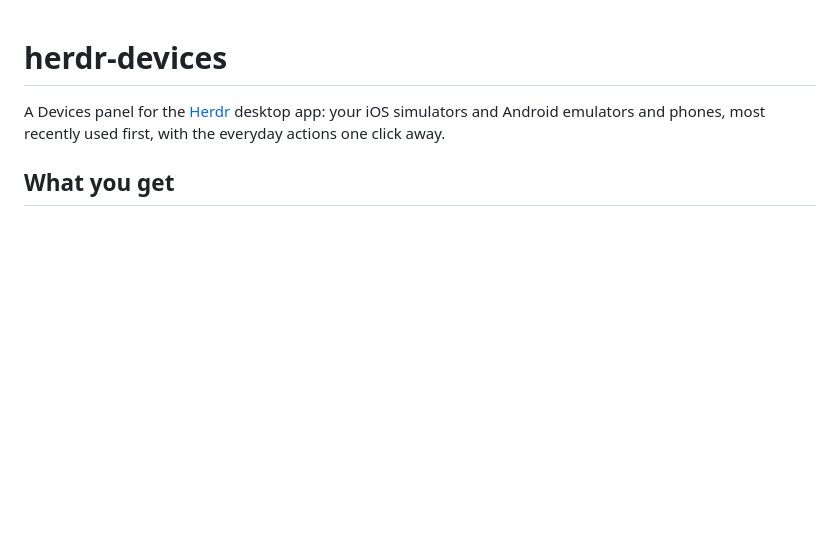
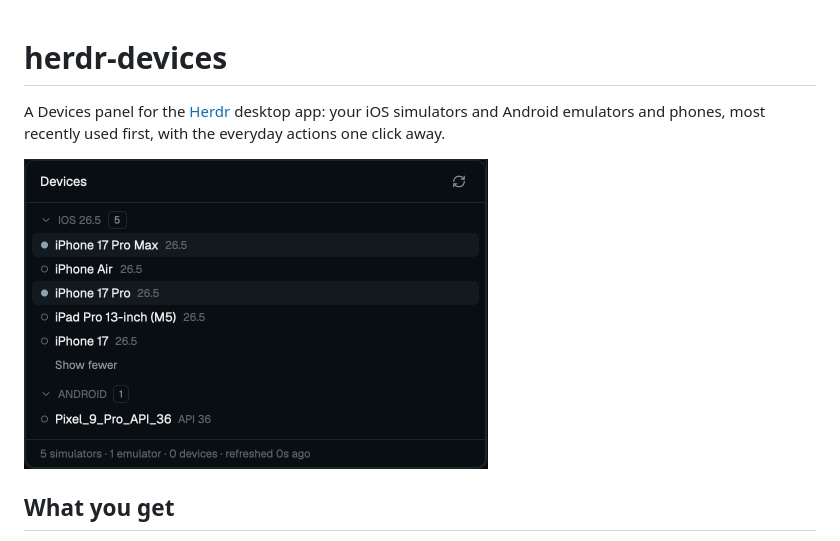
Before and after one commit to ernestjsf/herdr-devices, a Markdown page: README.md, the part around the change. Rendered like a GitHub page; pictures changed too: preview.png (added); blank space fills up the shorter version.

Commit message:
docs: panel screenshot
Co-Authored-By: Claude Fable 5.1 <noreply@anthropic.com>
Claude-Session: https://claude.ai/code/session_01BEhX1SBt5DpRYyoitDU6Jd

```diff
--- a/README.md
+++ b/README.md
@@ -3,6 +3,8 @@
 A Devices panel for the [Herdr](https://herdr.dev) desktop app: your iOS
 simulators and Android emulators and phones, most recently used first, with
 the everyday actions one click away.
+
+<img src="preview.png" width="464" alt="The Devices panel: an iOS 26.5 section with two booted simulators, and an Android section">
 
 ## What you get
 
```
